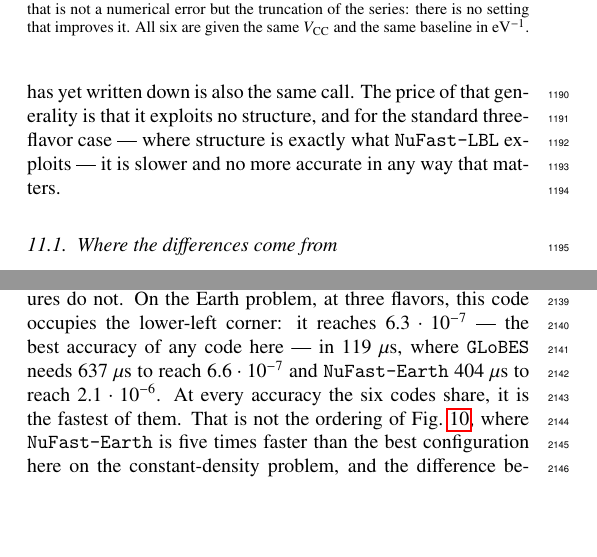
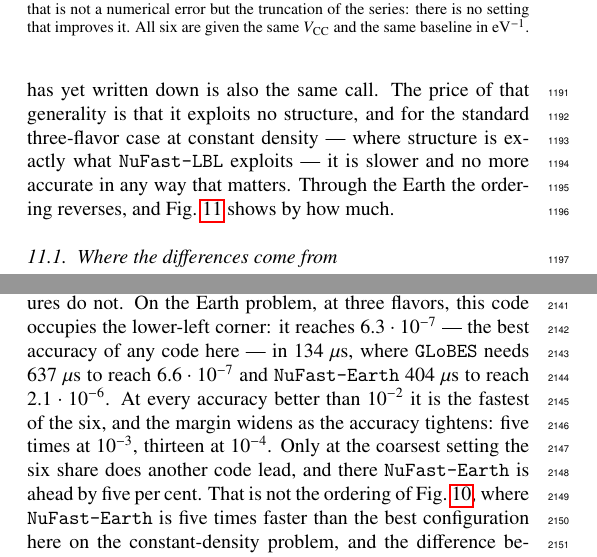
Before and after one commit to mbustama/NuOscProbExact, a LaTeX paper (resources/paper/main.tex): two parts of the columns of pages 16 and 27 of 30, joined at a grey line, cut so that both start at the same text, the shorter picture padded with empty space. Compiled offline with pdfLaTeX.

Commit message:
Scope the concessions, and correct the appendix in the other direction
Two of the five places where the paper concedes it is not the fastest
omit the qualifier the other three carry.  Section 11 said "for the
standard three-flavor case", flatly, a few paragraphs from
\figu{prem_plane}, which shows this code fastest of the six at every
accuracy better than 1e-2 on exactly that case through the Earth; and
Section 8.6 said "a production long-baseline fit" where Section 11's own
"what to use, and when" says "at a long baseline through roughly
constant density".  Both now say at constant density, and Section 11
points at the figure where the ordering reverses.

The concession itself is correct and stays: against a closed form
specialized to three flavors at constant density, a general
construction is slower, by about a factor of two.

The appendix erred the other way.  "At every accuracy the six codes
share, it is the fastest of them" is false at the coarsest accuracy they
share: at 1e-2 NuFast-Earth costs 3.7 us and this code 3.9.  From 3e-3
down it leads, and the margin grows -- 6.3 against 33.3 us at 1e-3,
17.1 against 218.1 at 1e-4, and at 1e-6 only GLoBES reaches the accuracy
at all, at 637 against 134.  The claim now says that, including where it
loses.

The same sentence quoted 119 us for the point that the frozen data puts
at 133.5, a figure that predates the re-measurement.  Corrected to 134.

Verified: 30 pages, no LaTeX errors, no undefined references or
citations.

Co-Authored-By: Claude Opus 5 <noreply@anthropic.com>

```diff
--- a/resources/paper/main.tex
+++ b/resources/paper/main.tex
@@ -1135,7 +1135,7 @@ Precision is the other half of the question, and it does not trade against speed
 
 Several mature codes compute oscillation probabilities, and they overlap less than their common subject suggests.  {\tt GLoBES}\ \cite{GLoBES} is an experiment-simulation framework, in which probabilities are one layer inside a package whose purpose is fluxes, cross-sections, detector response, and the statistics built on them.  {\tt Prob3++}\ \cite{Prob3pp} evaluates the three-flavor probability in matter through the analytic treatment of \Ref\ \cite{Barger:1980tf}, and is long established inside atmospheric-neutrino analyses.  {\tt nuCraft}\ \cite{nuCraft} integrates the evolution numerically along a trajectory through Earth, with sterile states allowed.  {\tt NuFast-LBL}\ \cite{Denton:2024pzc} solves the three-flavor constant-density case specifically, and does it faster than anything else available.  {\tt nuSQuIDS}\ \cite{Delgado:2014kpa, NuSQuIDS} is the most general: it propagates a density matrix rather than a state, which admits non-coherent interactions, attenuation, and open-system terms that no closed form can reach, at the cost of solving a differential equation.
 
-Against that, what is distinctive here is narrow, and worth stating plainly.  This code takes an \emph{arbitrary} Hermitian Hamiltonian at two, three, or four flavors and returns the exact probability, with neither approximation nor numerical integration.  Nothing about the scenario needs to be anticipated: non-standard interactions, Lorentz violation, sterile states, and combinations of them are the same call, and a Hamiltonian nobody has yet written down is also the same call.  The price of that generality is that it exploits no structure, and for the standard three-flavor case --- where structure is exactly what {\tt NuFast-LBL} exploits --- it is slower and no more accurate in any way that matters.
+Against that, what is distinctive here is narrow, and worth stating plainly.  This code takes an \emph{arbitrary} Hermitian Hamiltonian at two, three, or four flavors and returns the exact probability, with neither approximation nor numerical integration.  Nothing about the scenario needs to be anticipated: non-standard interactions, Lorentz violation, sterile states, and combinations of them are the same call, and a Hamiltonian nobody has yet written down is also the same call.  The price of that generality is that it exploits no structure, and for the standard three-flavor case at constant density --- where structure is exactly what {\tt NuFast-LBL} exploits --- it is slower and no more accurate in any way that matters.  Through the Earth the ordering reverses, and \figu{prem_plane} shows by how much.
 
 \subsection{Where the differences come from}
 \label{section:differences}
@@ -1774,7 +1774,7 @@ The reference is a \emph{converged} PREM solution rather than an exact one.  The
 The second consequence is that {\tt NuOscProbExact} is a curve here and not the horizontal line of \figu{plane}, and it is worth being clear about why the tolerances exist at all.  In vacuum, and in matter of constant density, this code has no tolerance and needs none: the evolution operator is a closed-form function of the Hamiltonian, evaluated once, and the answer is exact to round-off --- which is what \figu{plane} shows, and why {\tt rtol} and {\tt atol} are absent from every example in Section\ \ref{section:code}.  The same is true of a chord through layered matter of piece-wise constant density: each slab is solved exactly and the operators are composed exactly, so nothing is approximated there either.  What PREM adds is that the density inside a segment is \emph{not} constant.  The profile has to be replaced by slabs that are, and only then does a discretisation exist to be traded against time.  Through the Earth it has a precision setting like everything else, and in fact two: the number of slabs per chord segment, and a relative tolerance from which the routine chooses that number itself, doubling until the answer settles.  Both are drawn.  The tolerance is the one to read first, because it is the only dial on any of these curves where the user states the quantity the vertical axis measures; a slab count is a number whose accuracy consequence one cannot know in advance, which is why the documentation's advice is to raise it and watch the result settle --- exactly what the tolerance automates.  The price of that convenience is visible as the gap between the two red curves, and it is about a factor of two: reaching $6.3 \cdot 10^{-7}$ costs $134$~$\mu$s when the code is told to use $256$ slabs and $252$~$\mu$s when it is asked to find that number, because the search evaluates at $1, 2, 4, \ldots$ and keeps only the last.  What each code's position measures, either way, is how finely it slices or integrates the profile, not the accuracy of its probability formula.
 
 
-Read plainly, \figu{prem_plane} says something this paper's earlier figures do not.  On the Earth problem, at three flavors, this code occupies the lower-left corner: it reaches $6.3 \cdot 10^{-7}$ --- the best accuracy of any code here --- in $119$~$\mu$s, where {\tt GLoBES} needs $637$~$\mu$s to reach $6.6 \cdot 10^{-7}$ and {\tt NuFast-Earth} $404$~$\mu$s to reach $2.1 \cdot 10^{-6}$.  At every accuracy the six codes share, it is the fastest of them.  That is not the ordering of \figu{plane}, where {\tt NuFast-Earth} is five times faster than the best configuration here on the constant-density problem, and the difference between the two figures is worth being exact about: it is not the algebra, which is the same algebra, but the fact that a chord is a \emph{stack}.  The Earth routines take an array of energies and hand the whole stack of per-slab Hamiltonians to one compiled kernel, so the cost of a probability falls as more of them are asked for at once, which is the same property \figu{performance} measures at constant density.  {\tt NuFast-Earth} is still the code to reach for at a single point: at its coarsest setting it returns a probability in a microsecond.
+Read plainly, \figu{prem_plane} says something this paper's earlier figures do not.  On the Earth problem, at three flavors, this code occupies the lower-left corner: it reaches $6.3 \cdot 10^{-7}$ --- the best accuracy of any code here --- in $134$~$\mu$s, where {\tt GLoBES} needs $637$~$\mu$s to reach $6.6 \cdot 10^{-7}$ and {\tt NuFast-Earth} $404$~$\mu$s to reach $2.1 \cdot 10^{-6}$.  At every accuracy better than $10^{-2}$ it is the fastest of the six, and the margin widens as the accuracy tightens: five times at $10^{-3}$, thirteen at $10^{-4}$.  Only at the coarsest setting the six share does another code lead, and there {\tt NuFast-Earth} is ahead by five per cent.  That is not the ordering of \figu{plane}, where {\tt NuFast-Earth} is five times faster than the best configuration here on the constant-density problem, and the difference between the two figures is worth being exact about: it is not the algebra, which is the same algebra, but the fact that a chord is a \emph{stack}.  The Earth routines take an array of energies and hand the whole stack of per-slab Hamiltonians to one compiled kernel, so the cost of a probability falls as more of them are asked for at once, which is the same property \figu{performance} measures at constant density.  {\tt NuFast-Earth} is still the code to reach for at a single point: at its coarsest setting it returns a probability in a microsecond.
 
 What the figure shows in the other direction is where each code stops.  {\tt Prob3++} flattens first, at $3 \cdot 10^{-4}$; that is not its profile treatment but its own arithmetic, and it is the same floor as the $4.5 \cdot 10^{-5}$ it shows in \figu{plane} carried over a chord with $8.8$ times the oscillation phase.  {\tt nuSQuIDS} flattens at $1 \cdot 10^{-6}$ and {\tt nuCraft} at $2.5 \cdot 10^{-6}$, and neither floor is a tolerance the user can tighten: for {\tt nuSQuIDS} the value is identical for five different {\tt GSL} steppers, for any maximum step size, and for every tolerance below $10^{-9}$.  What holds the two integrators there is the density discontinuities at the PREM shell boundaries, which an adaptive stepper cannot see and a tabulated profile cannot place exactly.  Only the three codes that cut the profile at fixed shells --- this one, {\tt NuFast-Earth} and {\tt GLoBES} --- reach below $10^{-6}$, and they do it because the boundaries are cut rather than sampled.
 
```
Also changed, not shown: resources/paper/main.tex (2 more changed lines).
